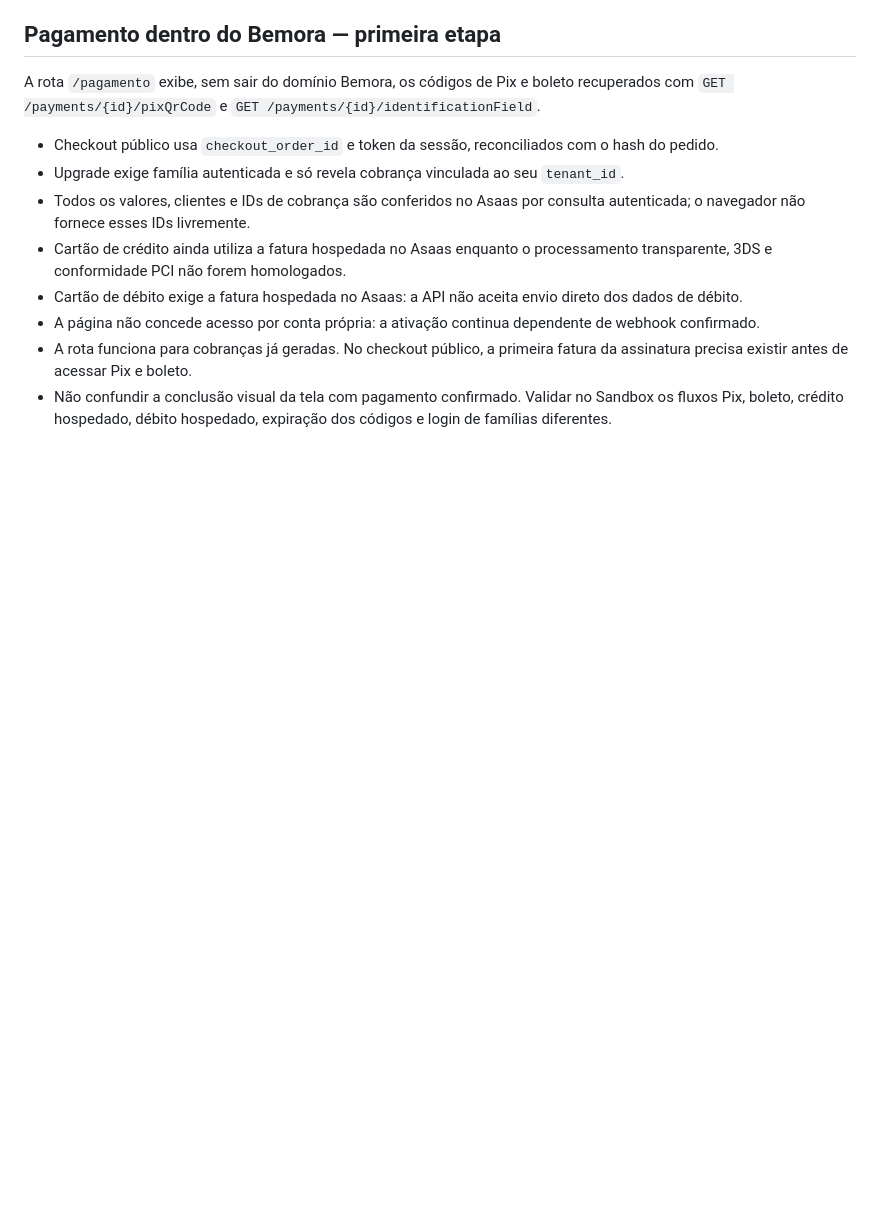
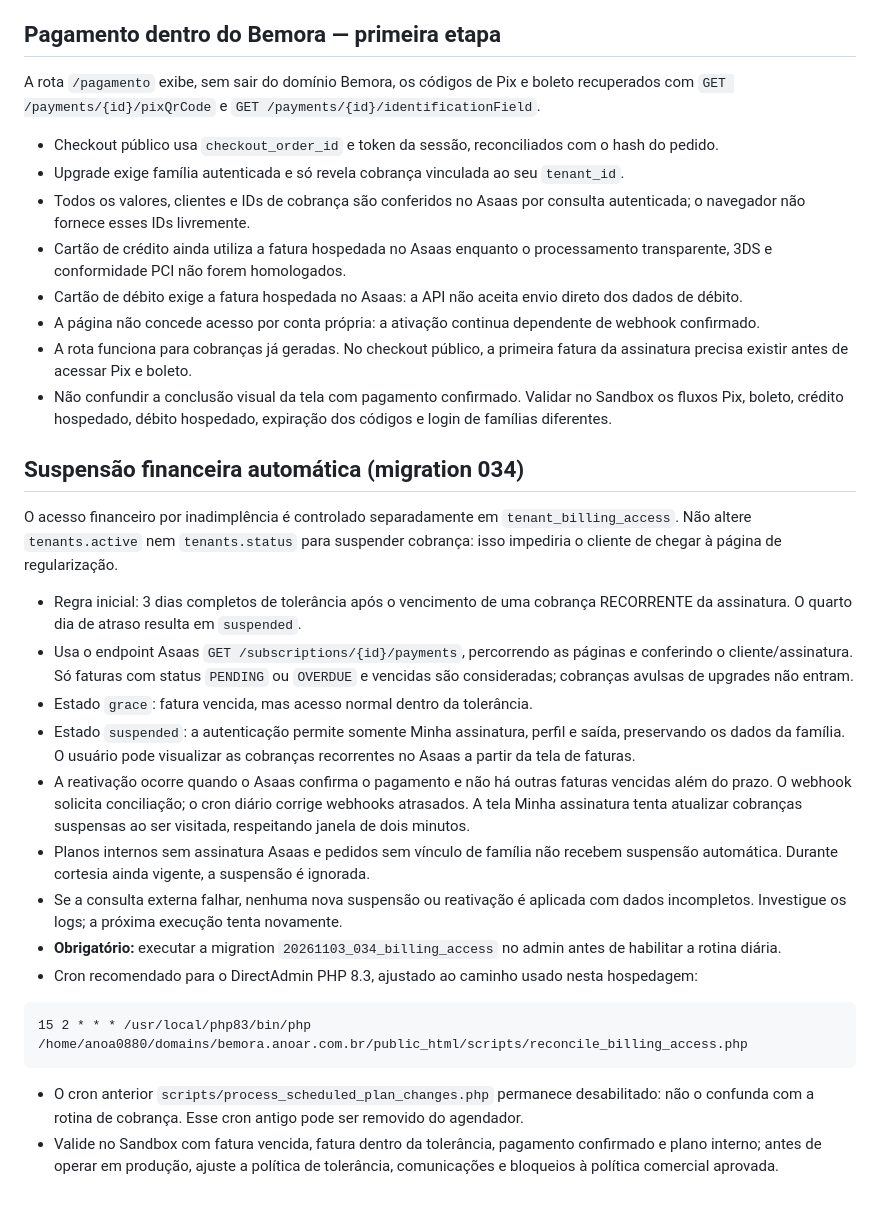
Before and after one commit to MiguelAlmeidaJ/Familia_Almeida, a Markdown page: docs/asaas-checkout.md, the part around the change. Drawn GitHub-style; blank space fills up the shorter version.

Commit message:
docs(billing): configure suspension cron, grace policy and recovery tests

````diff
--- a/docs/asaas-checkout.md
+++ b/docs/asaas-checkout.md
@@ -90,3 +90,22 @@ A rota `/pagamento` exibe, sem sair do domínio Bemora, os códigos de Pix e bol
 - A página não concede acesso por conta própria: a ativação continua dependente de webhook confirmado.
 - A rota funciona para cobranças já geradas. No checkout público, a primeira fatura da assinatura precisa existir antes de acessar Pix e boleto.
 - Não confundir a conclusão visual da tela com pagamento confirmado. Validar no Sandbox os fluxos Pix, boleto, crédito hospedado, débito hospedado, expiração dos códigos e login de famílias diferentes.
+
+
+## Suspensão financeira automática (migration 034)
+O acesso financeiro por inadimplência é controlado separadamente em `tenant_billing_access`. Não altere `tenants.active` nem `tenants.status` para suspender cobrança: isso impediria o cliente de chegar à página de regularização.
+
+- Regra inicial: 3 dias completos de tolerância após o vencimento de uma cobrança RECORRENTE da assinatura. O quarto dia de atraso resulta em `suspended`.
+- Usa o endpoint Asaas `GET /subscriptions/{id}/payments`, percorrendo as páginas e conferindo o cliente/assinatura. Só faturas com status `PENDING` ou `OVERDUE` e vencidas são consideradas; cobranças avulsas de upgrades não entram.
+- Estado `grace`: fatura vencida, mas acesso normal dentro da tolerância.
+- Estado `suspended`: a autenticação permite somente Minha assinatura, perfil e saída, preservando os dados da família. O usuário pode visualizar as cobranças recorrentes no Asaas a partir da tela de faturas.
+- A reativação ocorre quando o Asaas confirma o pagamento e não há outras faturas vencidas além do prazo. O webhook solicita conciliação; o cron diário corrige webhooks atrasados. A tela Minha assinatura tenta atualizar cobranças suspensas ao ser visitada, respeitando janela de dois minutos.
+- Planos internos sem assinatura Asaas e pedidos sem vínculo de família não recebem suspensão automática. Durante cortesia ainda vigente, a suspensão é ignorada.
+- Se a consulta externa falhar, nenhuma nova suspensão ou reativação é aplicada com dados incompletos. Investigue os logs; a próxima execução tenta novamente.
+- **Obrigatório:** executar a migration `20261103_034_billing_access` no admin antes de habilitar a rotina diária.
+- Cron recomendado para o DirectAdmin PHP 8.3, ajustado ao caminho usado nesta hospedagem:
+```
+15 2 * * * /usr/local/php83/bin/php /home/anoa0880/domains/bemora.anoar.com.br/public_html/scripts/reconcile_billing_access.php
+```
+- O cron anterior `scripts/process_scheduled_plan_changes.php` permanece desabilitado: não o confunda com a rotina de cobrança. Esse cron antigo pode ser removido do agendador.
+- Valide no Sandbox com fatura vencida, fatura dentro da tolerância, pagamento confirmado e plano interno; antes de operar em produção, ajuste a política de tolerância, comunicações e bloqueios à política comercial aprovada.
````
